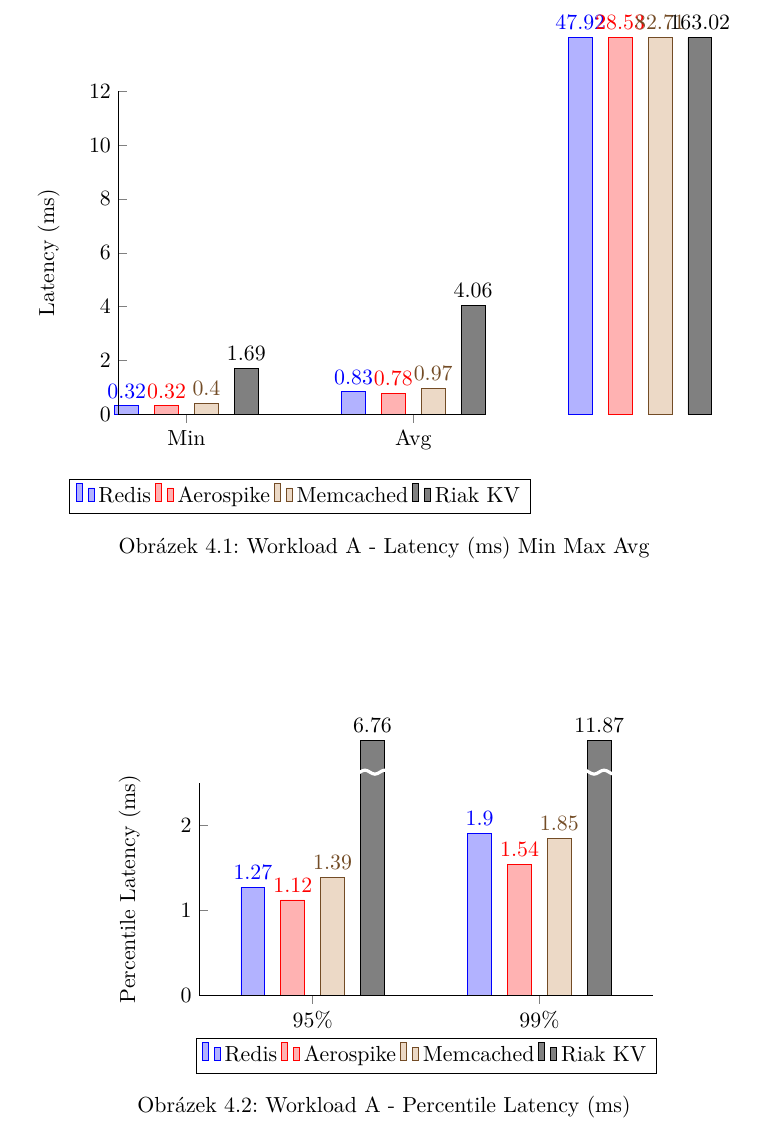
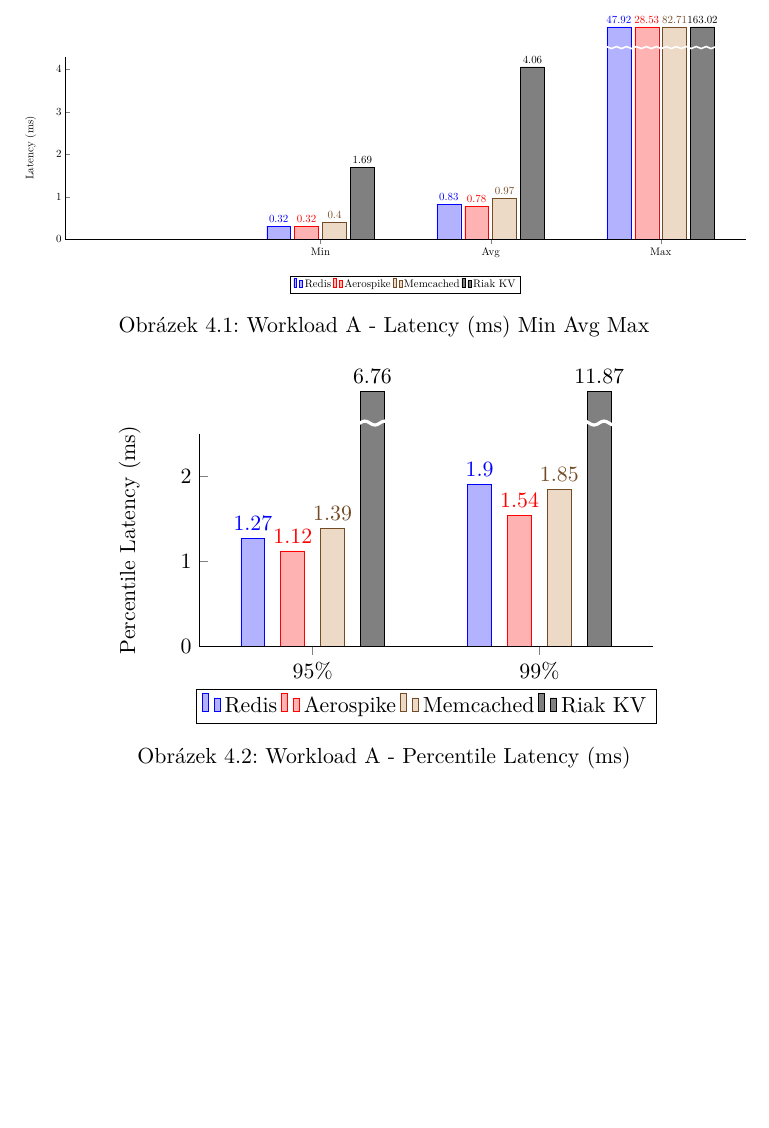
Before and after one commit to JED0050/DP-KVDBS, a LaTeX thesis (Dokument/Dokument.tex): part of page 27 of 32, cut so that both start at the same text, the shorter picture padded with empty space. Compiled offline with pdfLaTeX.

Commit message:
oprava grafu 1
- todo změnit scale na 100%
- posunout celý graf doleva nebo bary a popisy zvlášť

```diff
--- a/Dokument/Dokument.tex
+++ b/Dokument/Dokument.tex
@@ -286,23 +286,27 @@
 
 	\begin{figure}[h]
 		\centering
-		\begin{tikzpicture}
+		\begin{tikzpicture}[scale=0.5]
 			\begin{axis}[
 				ylabel={Latency (ms)},
+				symbolic x coords={Min,Avg,Max},
 				legend style={at={(0.5,-0.2)},
 					anchor=north,legend columns=-1},
 				every axis plot post/.style={/pgf/number format/fixed},
-				ybar=8pt,
-				bar width=12pt,
-				x=4cm,
-				%y=1.5cm,
+				ybar=4pt,
+				bar width=24pt,
+				x=6cm,
+				%xmin=0,
+				%width=15cm,
+				y=1.5cm,
 				ymin=0,
 				axis on top,
-				ymax=12,
+				ymax=4.3,
 				xtick=data,
-				enlarge x limits=0.3,
-				symbolic x coords={Min,Avg,Max},
-				restrict y to domain*=0:14, % Cut values off at 14
+				%xmin=Min-15,
+				%xtick distance=10,
+				enlarge x limits=1.5,
+				restrict y to domain*=0:5, % Cut values off at 14
 				visualization depends on=rawy\as\rawy, % Save the unclipped values
 				after end axis/.code={ % Draw line indicating break
 					\draw [ultra thick, white, decoration={snake, amplitude=1pt}, decorate] (rel axis cs:0,1.05) -- (rel axis cs:1,1.05);
@@ -311,7 +315,9 @@
 					\pgfmathprintnumber{\rawy}% Print unclipped values
 				},
 				axis lines*=left,
-				clip=false
+				clip=false,
+				%extra x ticks={Min, Avg, Max},
+				%x tick style={xticklabel style={xshift=-20pt}}
 				]
 				\addplot coordinates {(Min,0.3151666667) (Avg,0.830447166) (Max,47.92433333)};
 				\addplot coordinates {(Min,0.317) (Avg,0.7842715474) (Max,28.53233333)};
@@ -320,8 +326,8 @@
 				\legend{Redis,Aerospike,Memcached,Riak KV}
 			\end{axis}
 		\end{tikzpicture}
-		\caption{Workload A - Latency (ms) Min Max Avg}
-		\label{graph_Workload A - Latency (ms) Min Max Avg}
+		\caption{Workload A - Latency (ms) Min Avg Max}
+		\label{graph_Workload A - Latency (ms) Min Avg Max}
 	\end{figure}
 
 	\begin{figure}[h]
```
Also changed, not shown: Dokument/Dokument.pdf, 5 other files.
